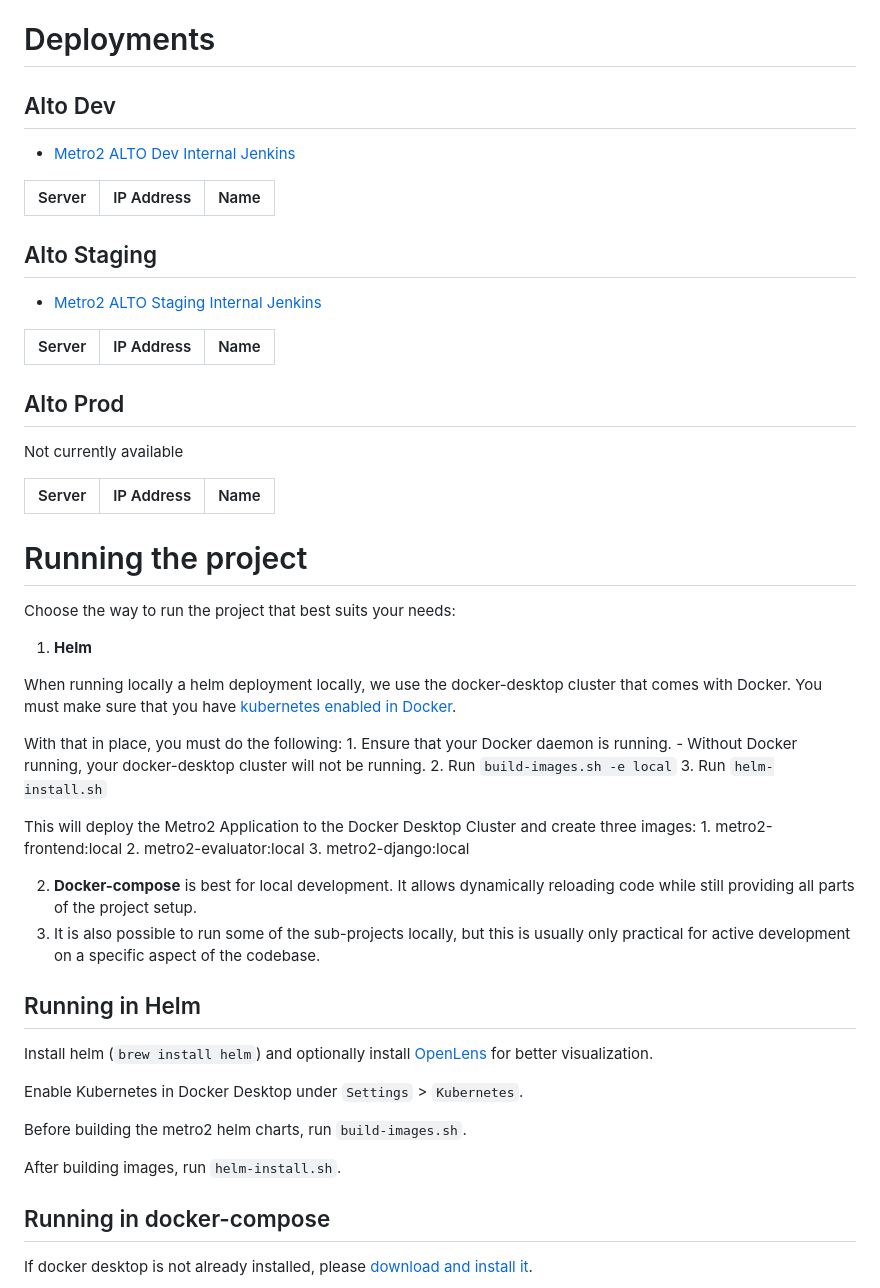
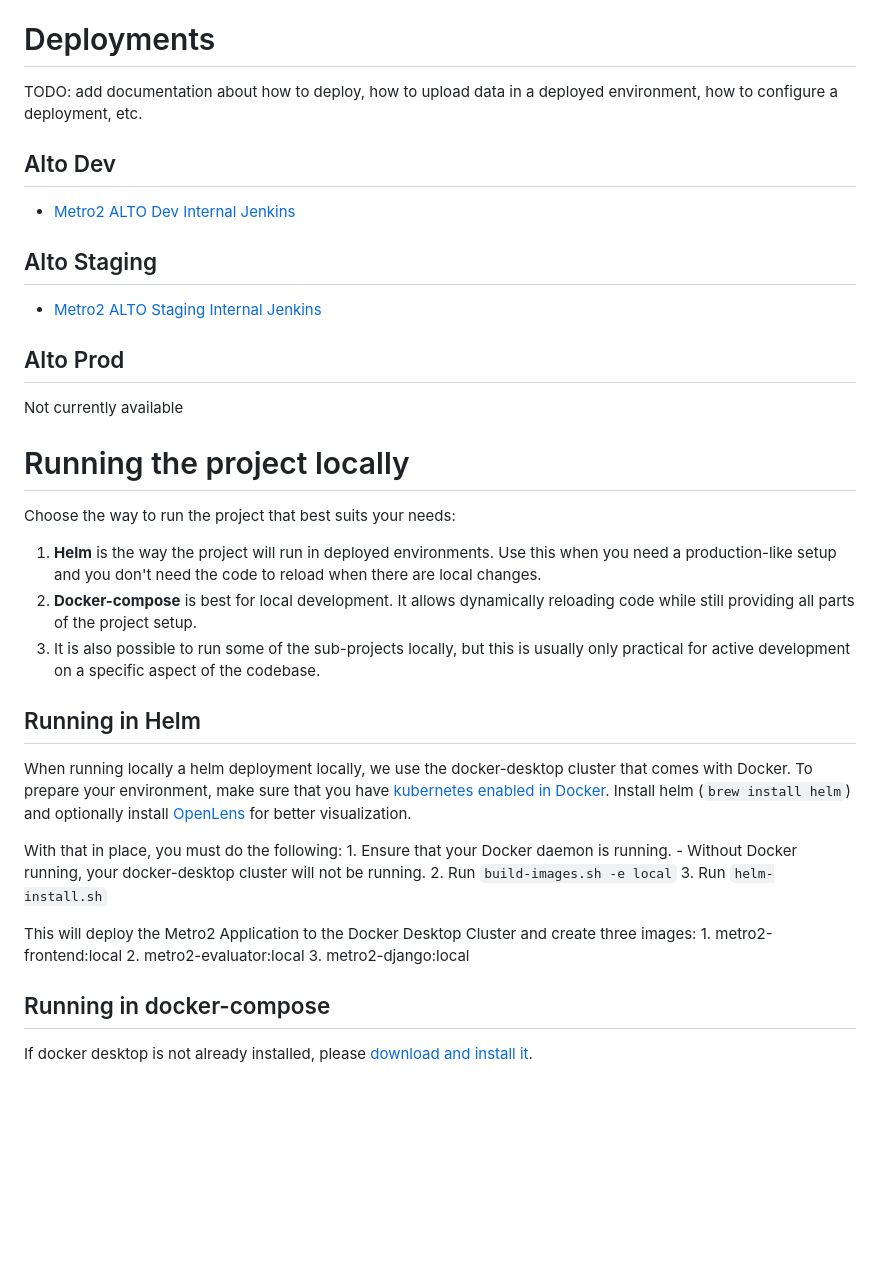
Before and after one commit to cfpb/Metro2, a Markdown page: README.md, the part around the change. Rendered like a GitHub page; blank space fills up the shorter version.

Commit message:
Better README organization

```diff
--- a/README.md
+++ b/README.md
@@ -22,34 +22,32 @@ The front-end provides a React-based interface for authenticated and authorized
 
 # Deployments
 
+TODO: add documentation about how to deploy, how to upload data in a deployed environment, how to configure a deployment, etc.
+
 ## Alto Dev
 
 - [Metro2 ALTO Dev Internal Jenkins](https://INTERNAL)
-
-|Server|IP Address|Name|
-|------|----------|----|
 
 ## Alto Staging
 
 - [Metro2 ALTO Staging Internal Jenkins](https://INTERNAL)
 
-|Server|IP Address|Name|
-|------|----------|----|
-
 ## Alto Prod
 
 Not currently available
 
-|Server|IP Address|Name|
-|------|----------|----|
-
-
-# Running the project
+# Running the project locally
 
 Choose the way to run the project that best suits your needs:
-1. **Helm**
+1. **Helm** is the way the project will run in deployed environments. Use this when you need a production-like setup and you don't need the code to reload when there are local changes.
+2. **Docker-compose** is best for local development. It allows dynamically reloading code while still providing all parts of the project setup.
+3. It is also possible to run some of the sub-projects locally, but this is usually only practical for active development on a specific aspect of the codebase.
 
-When running locally a helm deployment locally, we use the docker-desktop cluster that comes with Docker.  You must make sure that you have [kubernetes enabled in Docker](https://docs.docker.com/desktop/kubernetes/).
+## Running in Helm
+
+When running locally a helm deployment locally, we use the docker-desktop cluster that comes with Docker.
+To prepare your environment, make sure that you have [kubernetes enabled in Docker](https://docs.docker.com/desktop/kubernetes/).
+Install helm (`brew install helm`) and optionally install [OpenLens](https://github.com/MuhammedKalkan/OpenLens) for better visualization.
 
 With that in place, you must do the following:
     1. Ensure that your Docker daemon is running.
@@ -61,20 +59,6 @@ This will deploy the Metro2 Application to the Docker Desktop Cluster and create
     1. metro2-frontend:local
     2. metro2-evaluator:local
     3. metro2-django:local
-
-2. **Docker-compose** is best for local development. It allows dynamically reloading code while still providing all parts of the project setup.
-3. It is also possible to run some of the sub-projects locally, but this is usually only practical for active development on a specific aspect of the codebase.
-
-## Running in Helm
-
-Install helm (`brew install helm`) and optionally install [OpenLens](https://github.com/MuhammedKalkan/OpenLens) for better visualization.
-
-Enable Kubernetes in Docker Desktop under `Settings` > `Kubernetes`.
-
-Before building the metro2 helm charts, run `build-images.sh`.
-
-After building images, run `helm-install.sh`.
-
 
 ## Running in docker-compose
 
```
